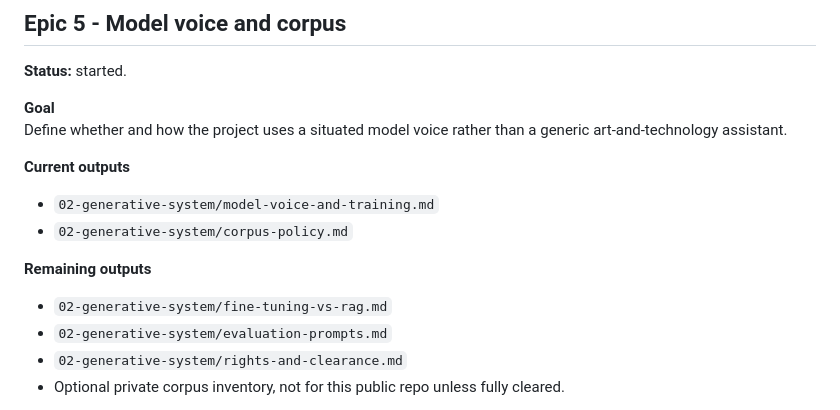
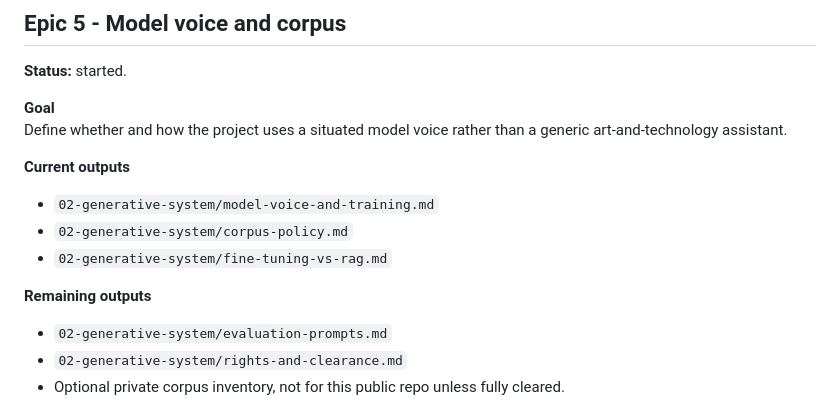
Before and after one commit to sztlink/2047-terra-viva-archive, a Markdown page: EPICS.md, the part around the change. GitHub-like rendering.

```diff
--- a/EPICS.md
+++ b/EPICS.md
@@ -205,10 +205,10 @@ Define whether and how the project uses a situated model voice rather than a gen
 
 - `02-generative-system/model-voice-and-training.md`
 - `02-generative-system/corpus-policy.md`
+- `02-generative-system/fine-tuning-vs-rag.md`
 
 **Remaining outputs**
 
-- `02-generative-system/fine-tuning-vs-rag.md`
 - `02-generative-system/evaluation-prompts.md`
 - `02-generative-system/rights-and-clearance.md`
 - Optional private corpus inventory, not for this public repo unless fully cleared.
```
Also changed, not shown: 02-generative-system/fine-tuning-vs-rag.md (added, +449 -0 lines), README.md (+1 -0 lines).
